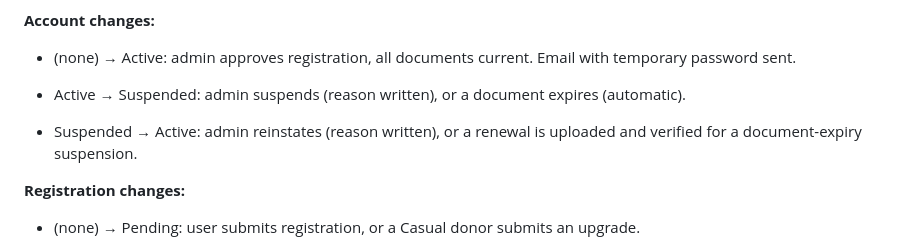
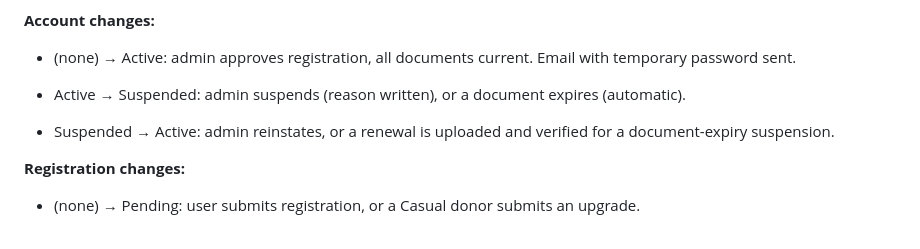
Before and after one commit to Az-Zav/ANIPLATO, a Markdown page: docs/Project Spec.md, the part around the change. GitHub-like rendering.

Commit message:
Drop the written reason from reinstating in the spec
The built code and the Reinstate dialog never asked for a reason, only
Suspend does. Spec 6.3 now says the admin reinstates, matching them.

Behavior: unchanged (docs only)

```diff
--- a/docs/Project Spec.md
+++ b/docs/Project Spec.md
@@ -353,7 +353,7 @@ Suspended access: a Suspended account cannot post, send an offer, or accept an o
 
 * Active → Suspended: admin suspends (reason written), or a document expires (automatic).
 
-* Suspended → Active: admin reinstates (reason written), or a renewal is uploaded and verified for a document-expiry suspension.
+* Suspended → Active: admin reinstates, or a renewal is uploaded and verified for a document-expiry suspension.
 
 **Registration changes:**
 
```
